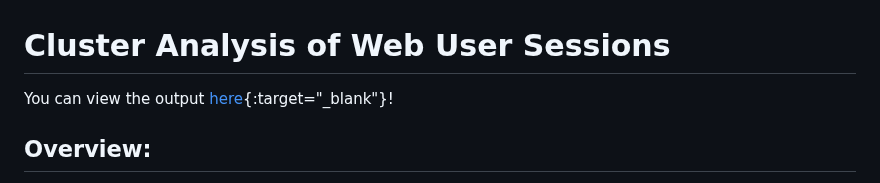
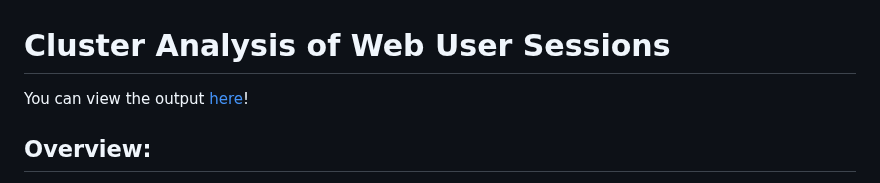
Before and after one commit to nehalmuthu/Cluster-Analysis-for-Web-Users-Sessions, a Markdown page: README.md, the part around the change. Drawn GitHub-style.

```diff
--- a/README.md
+++ b/README.md
@@ -1,6 +1,6 @@
 # Cluster Analysis of Web User Sessions
 
-You can view the output [here]( https://nehalmuthu.github.io/Cluster-Analysis-for-Web-Users-Sessions/ ){:target="_blank"}!
+You can view the output [here]( https://nehalmuthu.github.io/Cluster-Analysis-for-Web-Users-Sessions/ )!
 
 
 ## Overview:
```
